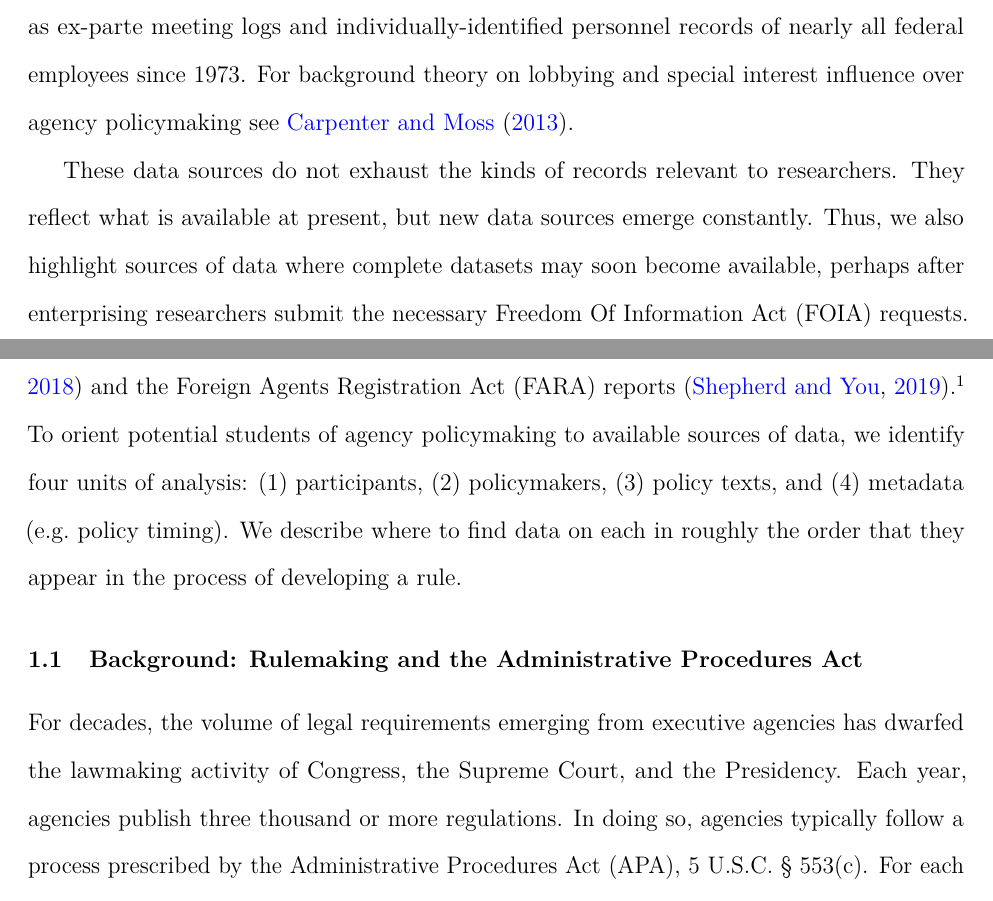
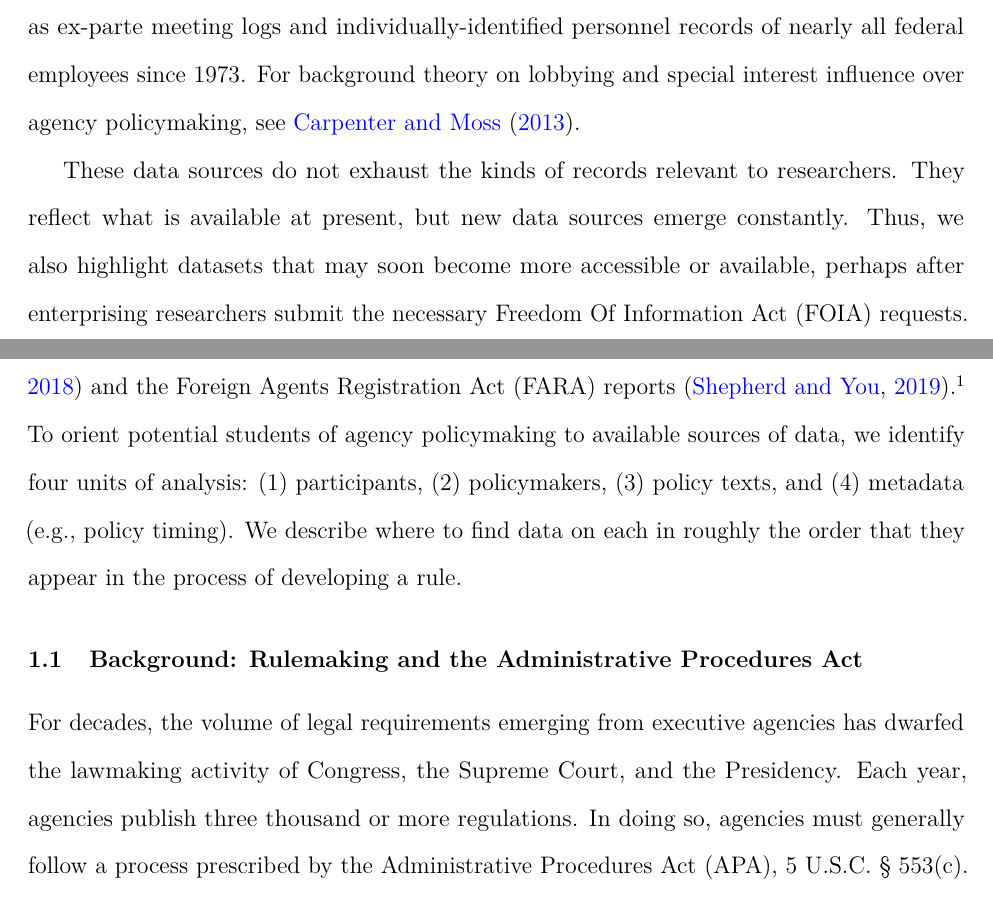
Before and after one commit to judgelord/interest-groups, an R Markdown document (Writing/Data-Sources-IGA.Rmd): two parts of pages 2 and 3 of 17, joined at a grey line, cut so that both start at the same text. Rendered offline with R 4.5, knitr and Pandoc, then LaTeX, with nearby package versions.

Commit message:
second half of intro

```diff
--- a/Writing/Data-Sources-IGA.Rmd
+++ b/Writing/Data-Sources-IGA.Rmd
@@ -63,14 +63,14 @@ If the U.S. federal government is unquestionably good at one thing, it is pushin
 In theory, governmental records relevant to the creation of policy via agency rulemaking have long been available to researchers. Given the volume and quasi-legislative nature of rulemaking, it is generally required to be more transparent than more individualized decision-making such as adjudication, enforcement, awarding grants, or making contracts. In practice, however, obtaining information on what is happening during rulemaking has been costly and challenging. In the 1990s and early 2000s, leading research was limited to data on just a few rules [e.g., @GoldenJPART1998] or surveys [e.g., @FurlongJPART2004].
 Since 1994, when the government first released the *Federal Register* online, data on notice-and-comment rulemaking have become increasingly detailed and now include data on draft policies, the activities of policymakers, and interest group advocacy [see @Yackee2019 for a recent review].
 
-In this article, we describe data sources that have proven useful to scholars studying interest group lobbying of federal agencies, how to obtain them, and also challenges in working with these data. Some of the data sources we discuss are machine-readable records of all agency rules published in the *Federal Register*, comments posted on regulations.gov, metadata about rules contained in the Unified Agenda, and Office of Management and Budget (OMB) reports. We also describe sources that have become more available in recent years, such as ex-parte meeting logs and individually-identified personnel records of nearly all federal employees since 1973. For background theory on lobbying and special interest influence over agency policymaking see @Carpenter2013.
+In this article, we describe data sources that have proven useful to scholars studying interest group lobbying of federal agencies, how to obtain them, and also challenges in working with these data. Some of the data sources we discuss are machine-readable records of all agency rules published in the *Federal Register*, comments posted on regulations.gov, metadata about rules contained in the Unified Agenda, and Office of Management and Budget (OMB) reports. We also describe sources that have become more available in recent years, such as ex-parte meeting logs and individually-identified personnel records of nearly all federal employees since 1973. For background theory on lobbying and special interest influence over agency policymaking, see @Carpenter2013.
 
-These data sources do not exhaust the kinds of records relevant to researchers. They reflect what is available at present, but new data sources emerge constantly. Thus, we also highlight sources of data where complete datasets may soon become available, perhaps after enterprising researchers submit the necessary Freedom Of Information Act (FOIA) requests. Examples include agency press releases [see, e.g., @LibgoberQJPS;@Libgober2018] and the Foreign Agents Registration Act (FARA) reports [@ShepherdAPSR2019].^[We link to more relevant data sources on our GitHub page: https://github.com/libgober/regdata/blob/master/README.md.]  To orient potential students of agency policymaking to available sources of data, we identify four units of analysis: (1) participants, (2) policymakers, (3) policy texts, and (4) metadata (e.g. policy timing). We describe where to find data on each in roughly the order that they appear in the process of developing a rule.
+These data sources do not exhaust the kinds of records relevant to researchers. They reflect what is available at present, but new data sources emerge constantly. Thus, we also highlight datasets that may soon become more accessible or available, perhaps after enterprising researchers submit the necessary Freedom Of Information Act (FOIA) requests. Examples include agency press releases [see, e.g., @LibgoberQJPS;@Libgober2018] and the Foreign Agents Registration Act (FARA) reports [@ShepherdAPSR2019].^[We link to more relevant data sources on our GitHub page: https://github.com/libgober/regdata/blob/master/README.md.]  To orient potential students of agency policymaking to available sources of data, we identify four units of analysis: (1) participants, (2) policymakers, (3) policy texts, and (4) metadata (e.g., policy timing). We describe where to find data on each in roughly the order that they appear in the process of developing a rule.
 
 ## Background: Rulemaking and the Administrative Procedures Act
 
 For decades, the volume of legal requirements emerging from executive agencies has dwarfed the lawmaking activity of Congress, the Supreme Court, and the Presidency.
-Each year, agencies publish three thousand or more regulations. In doing so, agencies typically follow a process prescribed by the Administrative Procedures Act (APA), 5 U.S.C. § 553(c).
+Each year, agencies publish three thousand or more regulations. In doing so, agencies must generally follow a process prescribed by the Administrative Procedures Act (APA), 5 U.S.C. § 553(c).
 For each rule, agencies create a collection of documents at each stage of their policymaking process.
 Section 553 requires agencies to issue a Notice of Proposed Rulemaking (NPRM) in the *Federal Register* to notify potentially affected parties that the regulatory environment or program administration may change.
 Following the NPRM, agencies post these proposed rules and comments from interested stakeholders and individuals on their websites or regulations.gov.
```
Also changed, not shown: Writing/Data-Sources-IGA.Rmd (2 more changed lines).
